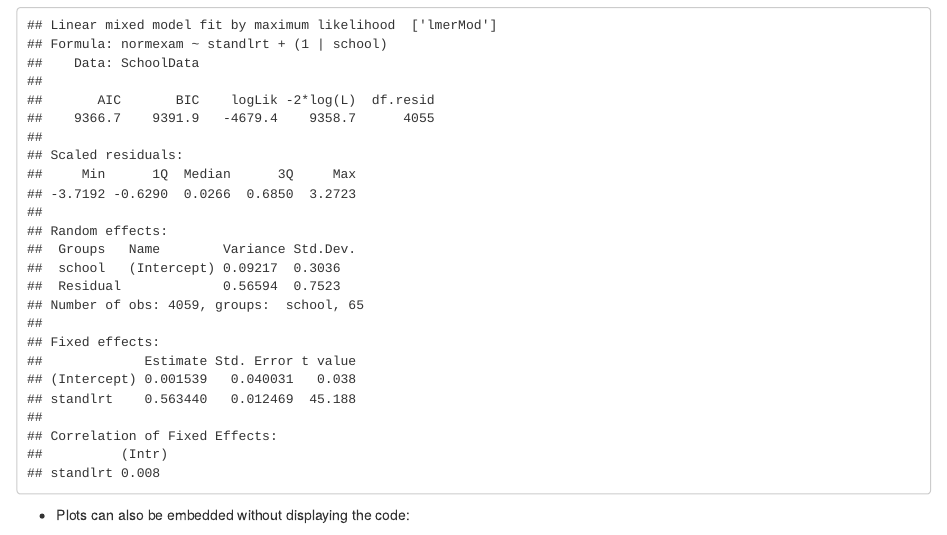
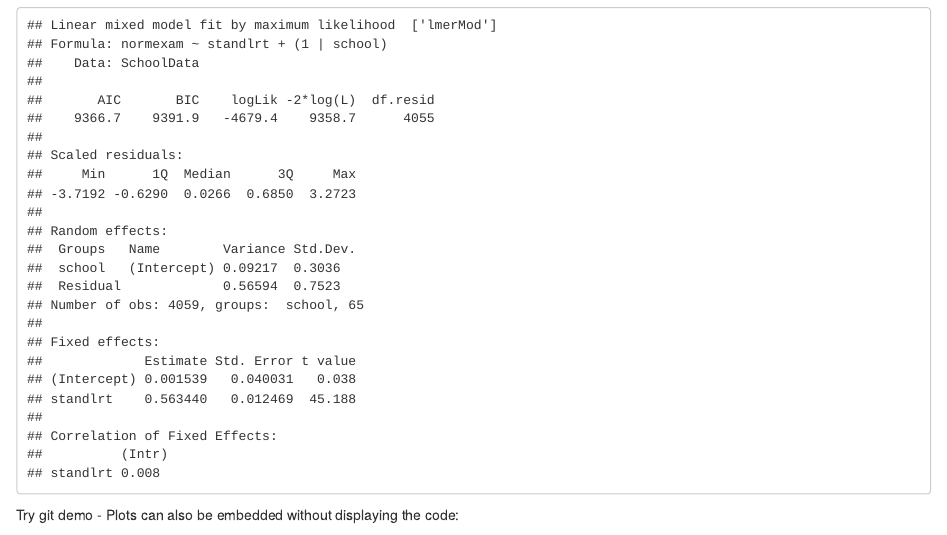
Before and after one commit to MixedModels/LearningMLwinN, an R Markdown document (GitAndRstudio.rmd): the page in a window 1100 px wide, from 1610 px down. Rendered offline with R 4.5, knitr and Pandoc, with nearby package versions; some code elsewhere in the file could not run offline.

Commit message:
example commit

````diff
--- a/GitAndRstudio.rmd
+++ b/GitAndRstudio.rmd
@@ -76,7 +76,7 @@ MOD.1 <- lmer(normexam ~ standlrt + (1|school), data = SchoolData, REML=F)
 summary(MOD.1)
 
 ```
-
+Try git demo
 - Plots can also be embedded without displaying the code:
 
 ```{r echo=FALSE, message=FALSE}
````
Also changed, not shown: GitAndRstudio.html (added).
